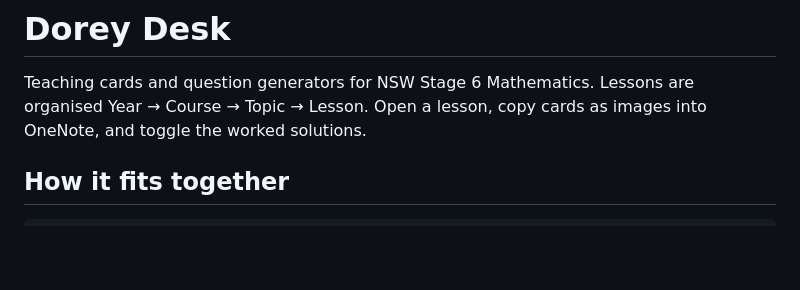
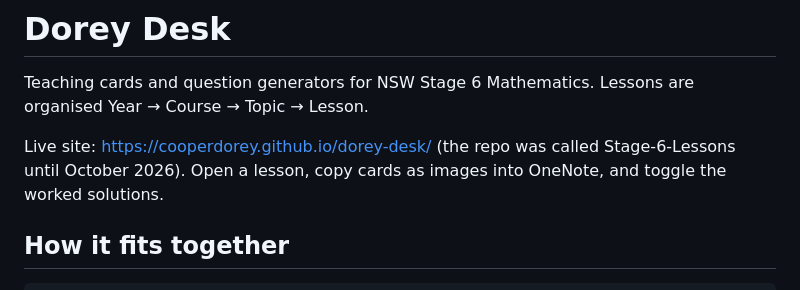
Before and after one commit to cooperdorey/Stage-6-Lessons, a Markdown page: README.md, the part around the change. GitHub-like rendering; blank space fills up the shorter version.

Commit message:
README: add the live site address after the rename to dorey-desk
Co-Authored-By: Claude Opus 5.5 <noreply@anthropic.com>
Claude-Session: https://claude.ai/code/session_019xtwC9J7TwovUNNmghs29K

```diff
--- a/README.md
+++ b/README.md
@@ -2,6 +2,8 @@
 
 Teaching cards and question generators for NSW Stage 6 Mathematics. Lessons are organised
 Year → Course → Topic → Lesson.
+
+Live site: https://cooperdorey.github.io/dorey-desk/ (the repo was called Stage-6-Lessons until October 2026).
 Open a lesson, copy cards as images into OneNote, and toggle the worked solutions.
 
 ## How it fits together
```
